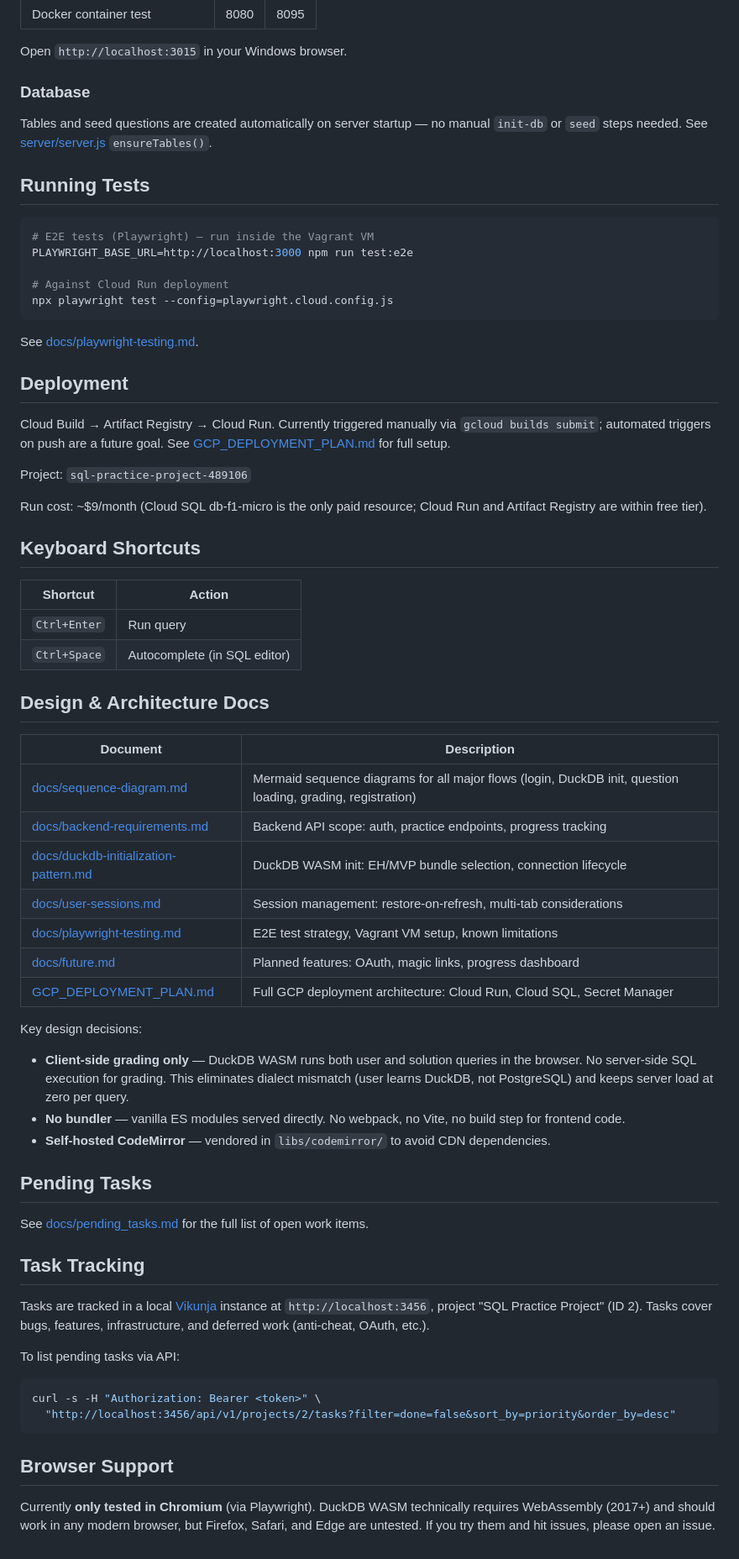
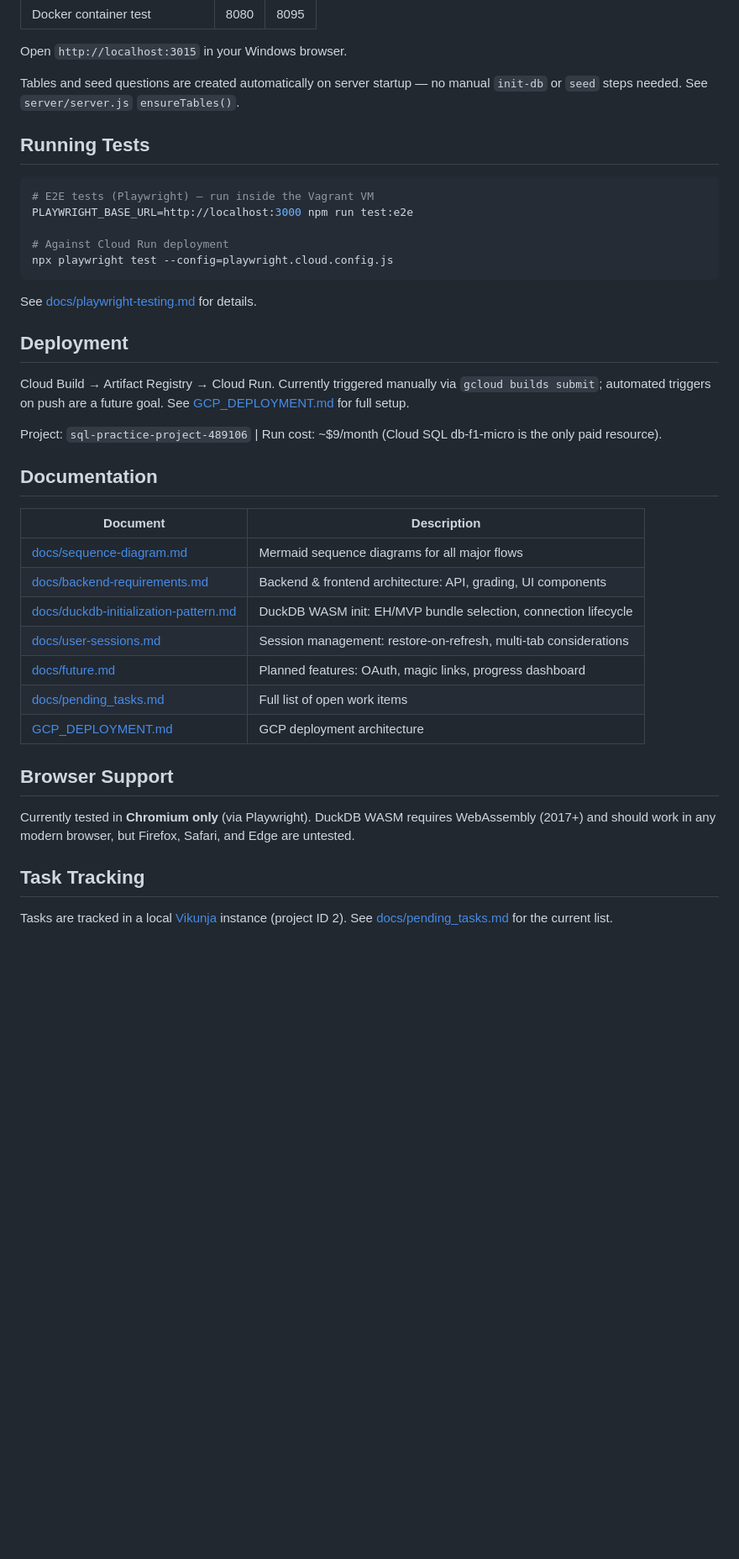
Before and after one commit to prateekpanjla-outlook/duckdb-wasm-ide, a Markdown page: README.md, the part around one of its changes. Shown at 84% size. Drawn GitHub-style; blank space fills up the shorter version.

Commit message:
docs: restructure README, rename GCP_DEPLOYMENT_PLAN → GCP_DEPLOYMENT
Reorder README for a GitHub visitor's perspective:
- What → Try it → Architecture → Stack → Dev setup → Tests → Deploy → Docs
- Fold keyboard shortcuts into "How It Works" step 3
- Merge redundant Pending Tasks + Task Tracking into one brief section
- Move design decisions under Architecture (where they belong)
- Compact Documentation table, fix backend-requirements description
- Add screenshot placeholder
- Remove stale License section (no LICENSE file exists)

Rename GCP_DEPLOYMENT_PLAN.md → GCP_DEPLOYMENT.md (it's deployed, not planned).

Co-Authored-By: Claude Opus 4.6 <noreply@anthropic.com>

````diff
--- a/README.md
+++ b/README.md
@@ -79,9 +84,7 @@ Ports (VM guest → Windows host):
 
 Open `http://localhost:3015` in your Windows browser.
 
-### Database
-
-Tables and seed questions are created automatically on server startup — no manual `init-db` or `seed` steps needed. See [server/server.js](server/server.js) `ensureTables()`.
+Tables and seed questions are created automatically on server startup — no manual `init-db` or `seed` steps needed. See `server/server.js` `ensureTables()`.
 
 ## Running Tests
 
@@ -93,54 +96,30 @@ PLAYWRIGHT_BASE_URL=http://localhost:3000 npm run test:e2e
 npx playwright test --config=playwright.cloud.config.js
 ```
 
-See [docs/playwright-testing.md](docs/playwright-testing.md).
+See [docs/playwright-testing.md](docs/playwright-testing.md) for details.
 
 ## Deployment
 
-Cloud Build → Artifact Registry → Cloud Run. Currently triggered manually via `gcloud builds submit`; automated triggers on push are a future goal. See [GCP_DEPLOYMENT_PLAN.md](GCP_DEPLOYMENT_PLAN.md) for full setup.
+Cloud Build → Artifact Registry → Cloud Run. Currently triggered manually via `gcloud builds submit`; automated triggers on push are a future goal. See [GCP_DEPLOYMENT.md](GCP_DEPLOYMENT.md) for full setup.
 
-Project: `sql-practice-project-489106`
+Project: `sql-practice-project-489106` | Run cost: ~$9/month (Cloud SQL db-f1-micro is the only paid resource).
 
-Run cost: ~$9/month (Cloud SQL db-f1-micro is the only paid resource; Cloud Run and Artifact Registry are within free tier).
-
-## Keyboard Shortcuts
-
-| Shortcut | Action |
-|---|---|
-| `Ctrl+Enter` | Run query |
-| `Ctrl+Space` | Autocomplete (in SQL editor) |
-
-## Design & Architecture Docs
+## Documentation
 
 | Document | Description |
 |----------|-------------|
-| [docs/sequence-diagram.md](docs/sequence-diagram.md) | Mermaid sequence diagrams for all major flows (login, DuckDB init, question loading, grading, registration) |
-| [docs/backend-requirements.md](docs/backend-requirements.md) | Backend API scope: auth, practice endpoints, progress tracking |
+| [docs/sequence-diagram.md](docs/sequence-diagram.md) | Mermaid sequence diagrams for all major flows |
+| [docs/backend-requirements.md](docs/backend-requirements.md) | Backend & frontend architecture: API, grading, UI components |
 | [docs/duckdb-initialization-pattern.md](docs/duckdb-initialization-pattern.md) | DuckDB WASM init: EH/MVP bundle selection, connection lifecycle |
 | [docs/user-sessions.md](docs/user-sessions.md) | Session management: restore-on-refresh, multi-tab considerations |
-| [docs/playwright-testing.md](docs/playwright-testing.md) | E2E test strategy, Vagrant VM setup, known limitations |
 | [docs/future.md](docs/future.md) | Planned features: OAuth, magic links, progress dashboard |
-| [GCP_DEPLOYMENT_PLAN.md](GCP_DEPLOYMENT_PLAN.md) | Full GCP deployment architecture: Cloud Run, Cloud SQL, Secret Manager |
+| [docs/pending_tasks.md](docs/pending_tasks.md) | Full list of open work items |
+| [GCP_DEPLOYMENT.md](GCP_DEPLOYMENT.md) | GCP deployment architecture |
 
-Key design decisions:
-- **Client-side grading only** — DuckDB WASM runs both user and solution queries in the browser. No server-side SQL execution for grading. This eliminates dialect mismatch (user learns DuckDB, not PostgreSQL) and keeps server load at zero per query.
-- **No bundler** — vanilla ES modules served directly. No webpack, no Vite, no build step for frontend code.
-- **Self-hosted CodeMirror** — vendored in `libs/codemirror/` to avoid CDN dependencies.
+## Browser Support
 
-## Pending Tasks
-
-See [docs/pending_tasks.md](docs/pending_tasks.md) for the full list of open work items.
+Currently tested in **Chromium only** (via Playwright). DuckDB WASM requires WebAssembly (2017+) and should work in any modern browser, but Firefox, Safari, and Edge are untested.
 
 ## Task Tracking
 
-Tasks are tracked in a local [Vikunja](https://vikunja.io/) instance at `http://localhost:3456`, project "SQL Practice Project" (ID 2). Tasks cover bugs, features, infrastructure, and deferred work (anti-cheat, OAuth, etc.).
-
-To list pending tasks via API:
-```bash
-curl -s -H "Authorization: Bearer <token>" \
-  "http://localhost:3456/api/v1/projects/2/tasks?filter=done=false&sort_by=priority&order_by=desc"
-```
-
-## Browser Support
-
-Currently **only tested in Chromium** (via Playwright). DuckDB WASM technically requires WebAssembly (2017+) and should work in any modern browser, but Firefox, Safari, and Edge are untested. If you try them and hit issues, please open an issue.
+Tasks are tracked in a local [Vikunja](https://vikunja.io/) instance (project ID 2). See [docs/pending_tasks.md](docs/pending_tasks.md) for the current list.
````
Also changed, not shown: other parts of README.md (+11 -6 lines), GCP_DEPLOYMENT.md (renamed from GCP_DEPLOYMENT_PLAN.md).
